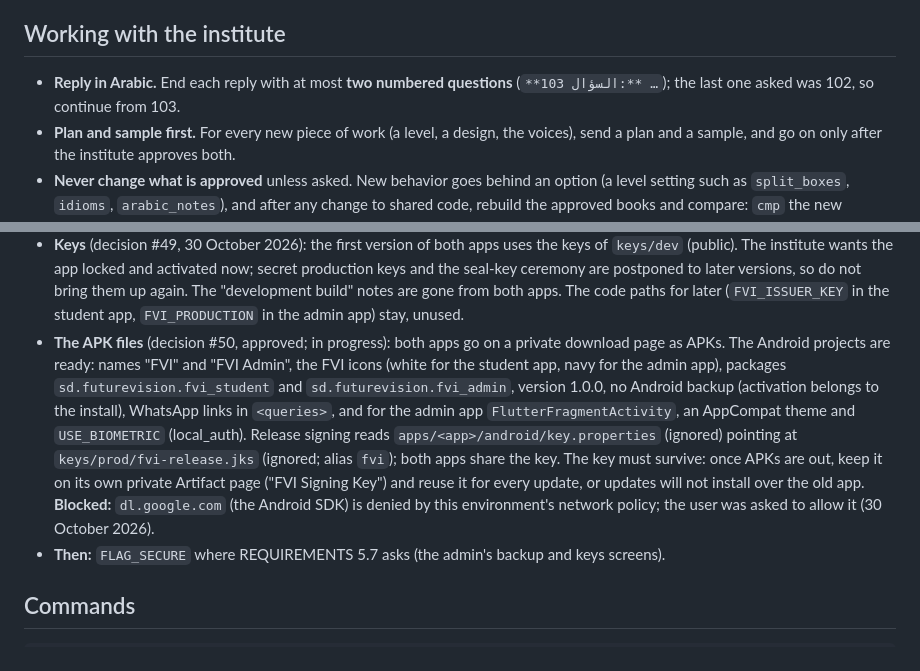
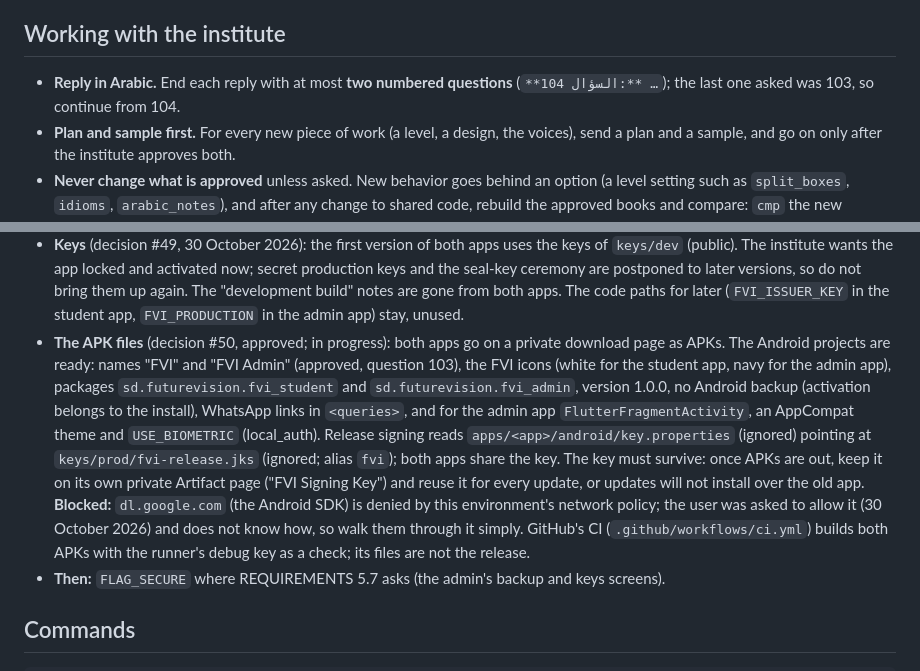
Before and after one commit to sudancodelab-sys/FVI_app, a Markdown page: CLAUDE.md, 2 parts joined by grey strips. GitHub-like rendering.

Commit message:
Notes: the approved app names and the blocked Android download host [skip ci]
Co-Authored-By: Claude Opus 5.5 <noreply@anthropic.com>
Claude-Session: https://claude.ai/code/session_01C6w6uMubsi3thcwU9R5ZFH

```diff
--- a/CLAUDE.md
+++ b/CLAUDE.md
@@ -6,7 +6,7 @@ Institute, Sudan). Read this first; it is what earlier sessions learned.
 ## Working with the institute
 
 - **Reply in Arabic.** End each reply with at most **two numbered questions**
-  (`**السؤال 103:** …`); the last one asked was 102, so continue from 103.
+  (`**السؤال 104:** …`); the last one asked was 103, so continue from 104.
 - **Plan and sample first.** For every new piece of work (a level, a design, the voices),
   send a plan and a sample, and go on only after the institute approves both.
 - **Never change what is approved** unless asked. New behavior goes behind an option (a
@@ -95,7 +95,8 @@ Institute, Sudan). Read this first; it is what earlier sessions learned.
   The "development build" notes are gone from both apps. The code paths for later
   (`FVI_ISSUER_KEY` in the student app, `FVI_PRODUCTION` in the admin app) stay, unused.
 - **The APK files** (decision #50, approved; in progress): both apps go on a private download
-  page as APKs. The Android projects are ready: names "FVI" and "FVI Admin", the FVI icons
+  page as APKs. The Android projects are ready: names "FVI" and "FVI Admin" (approved, question
+  103), the FVI icons
   (white for the student app, navy for the admin app), packages `sd.futurevision.fvi_student`
   and `sd.futurevision.fvi_admin`, version 1.0.0, no Android backup (activation belongs to the
   install), WhatsApp links in `<queries>`, and for the admin app `FlutterFragmentActivity`, an
@@ -104,7 +105,9 @@ Institute, Sudan). Read this first; it is what earlier sessions learned.
   (ignored; alias `fvi`); both apps share the key. The key must survive: once APKs are out, keep
   it on its own private Artifact page ("FVI Signing Key") and reuse it for every update, or
   updates will not install over the old app. **Blocked:** `dl.google.com` (the Android SDK) is
-  denied by this environment's network policy; the user was asked to allow it (30 October 2026).
+  denied by this environment's network policy; the user was asked to allow it (30 October 2026)
+  and does not know how, so walk them through it simply. GitHub's CI (`.github/workflows/ci.yml`)
+  builds both APKs with the runner's debug key as a check; its files are not the release.
 - **Then:** `FLAG_SECURE` where REQUIREMENTS 5.7 asks (the admin's backup and keys screens).
 
 ## Commands
```
